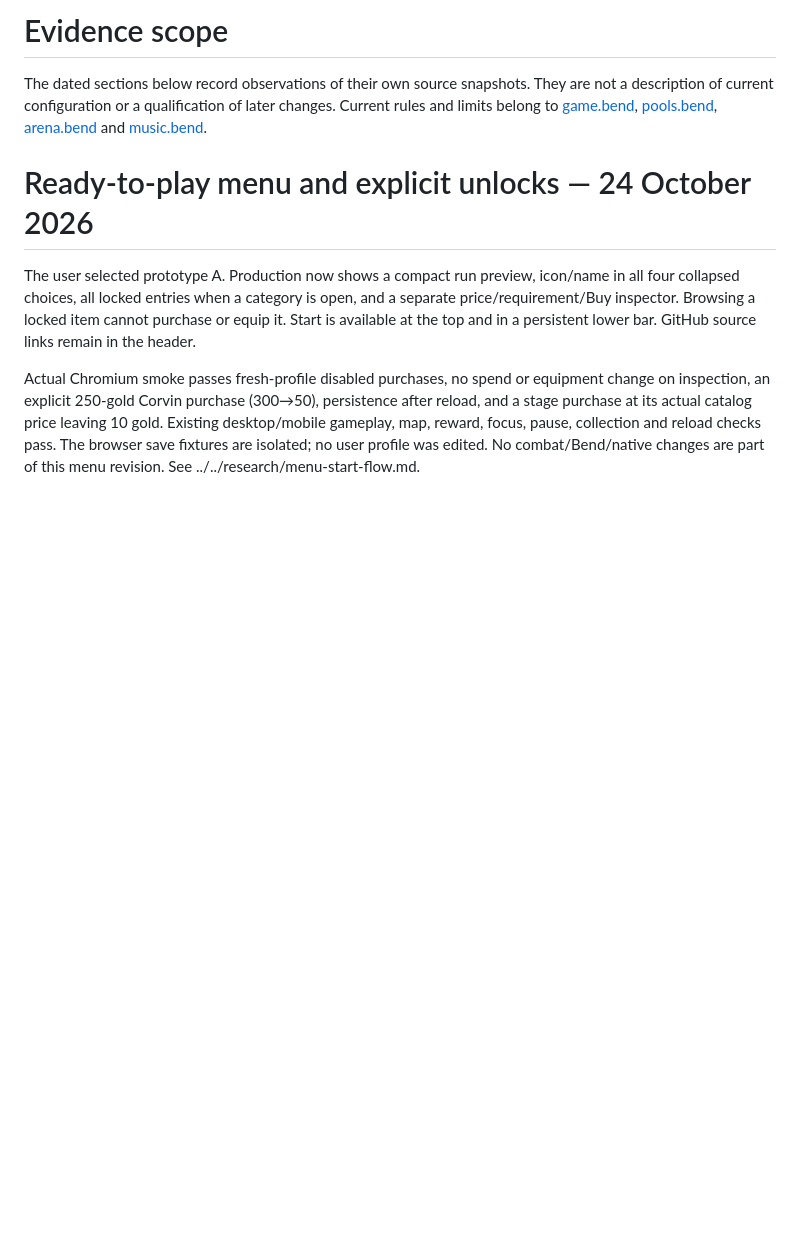
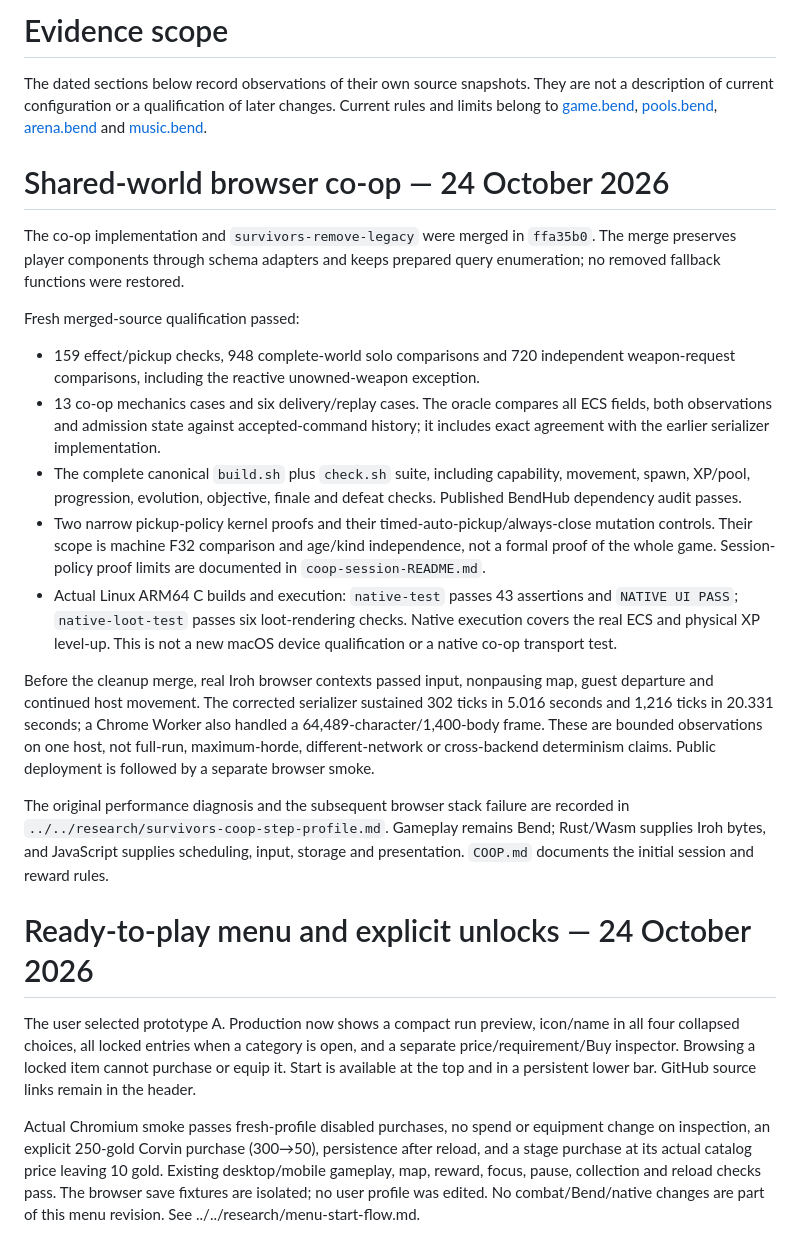
Before and after one commit to dearlordylord/beat-that-swarm-survivors, a Markdown page: examples/survivors/VALIDATION.md, the part around the change. Rendered like a GitHub page; blank space fills up the shorter version.

Commit message:
Record merged co-op qualification and browser stack fix evidence

```diff
--- a/examples/survivors/VALIDATION.md
+++ b/examples/survivors/VALIDATION.md
@@ -4,6 +4,43 @@ The dated sections below record observations of their own source snapshots.
 They are not a description of current configuration or a qualification of later
 changes. Current rules and limits belong to [game.bend](game.bend),
 [pools.bend](pools.bend), [arena.bend](arena.bend) and [music.bend](music.bend).
+
+# Shared-world browser co-op — 24 October 2026
+
+The co-op implementation and `survivors-remove-legacy` were merged in `ffa35b0`.
+The merge preserves player components through schema adapters and keeps prepared
+query enumeration; no removed fallback functions were restored.
+
+Fresh merged-source qualification passed:
+
+- 159 effect/pickup checks, 948 complete-world solo comparisons and 720 independent
+  weapon-request comparisons, including the reactive unowned-weapon exception.
+- 13 co-op mechanics cases and six delivery/replay cases. The oracle compares all
+  ECS fields, both observations and admission state against accepted-command
+  history; it includes exact agreement with the earlier serializer implementation.
+- The complete canonical `build.sh` plus `check.sh` suite, including capability,
+  movement, spawn, XP/pool, progression, evolution, objective, finale and defeat
+  checks. Published BendHub dependency audit passes.
+- Two narrow pickup-policy kernel proofs and their timed-auto-pickup/always-close
+  mutation controls. Their scope is machine F32 comparison and age/kind independence,
+  not a formal proof of the whole game. Session-policy proof limits are documented
+  in `coop-session-README.md`.
+- Actual Linux ARM64 C builds and execution: `native-test` passes 43 assertions and
+  `NATIVE UI PASS`; `native-loot-test` passes six loot-rendering checks. Native
+  execution covers the real ECS and physical XP level-up. This is not a new macOS
+  device qualification or a native co-op transport test.
+
+Before the cleanup merge, real Iroh browser contexts passed input, nonpausing map,
+guest departure and continued host movement. The corrected serializer sustained
+302 ticks in 5.016 seconds and 1,216 ticks in 20.331 seconds; a Chrome Worker also
+handled a 64,489-character/1,400-body frame. These are bounded observations on one
+host, not full-run, maximum-horde, different-network or cross-backend determinism
+claims. Public deployment is followed by a separate browser smoke.
+
+The original performance diagnosis and the subsequent browser stack failure are
+recorded in `../../research/survivors-coop-step-profile.md`. Gameplay remains Bend;
+Rust/Wasm supplies Iroh bytes, and JavaScript supplies scheduling, input, storage
+and presentation. `COOP.md` documents the initial session and reward rules.
 
 # Ready-to-play menu and explicit unlocks — 24 October 2026
 
```
Also changed, not shown: research/survivors-coop-step-profile.md (+22 -0 lines).
